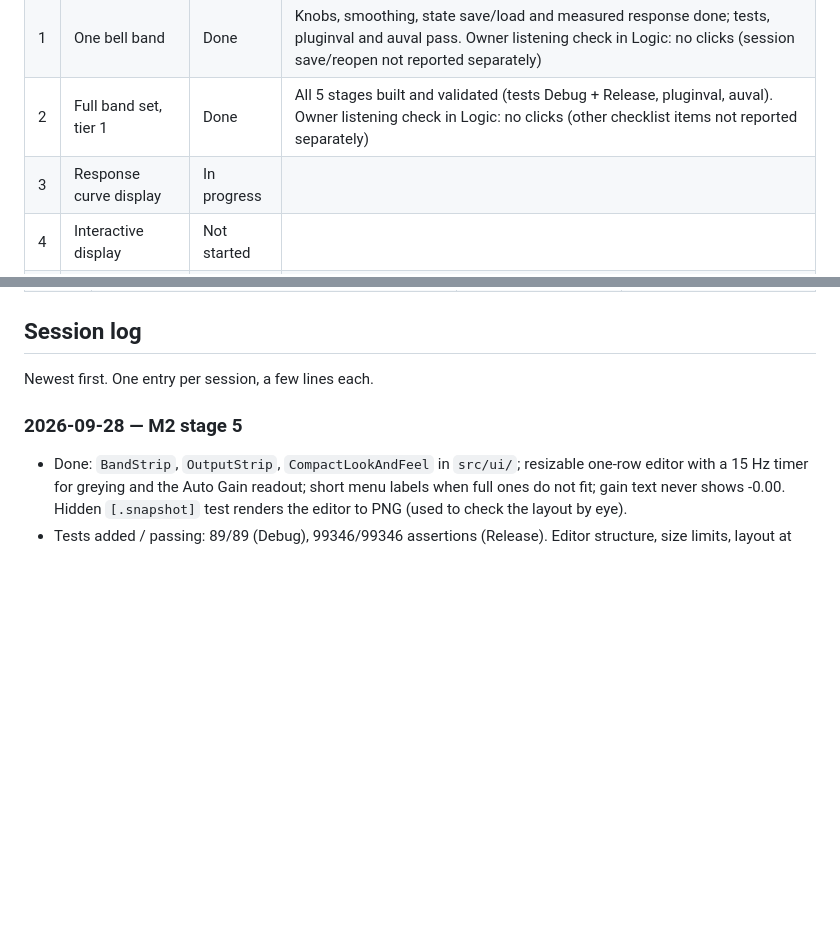
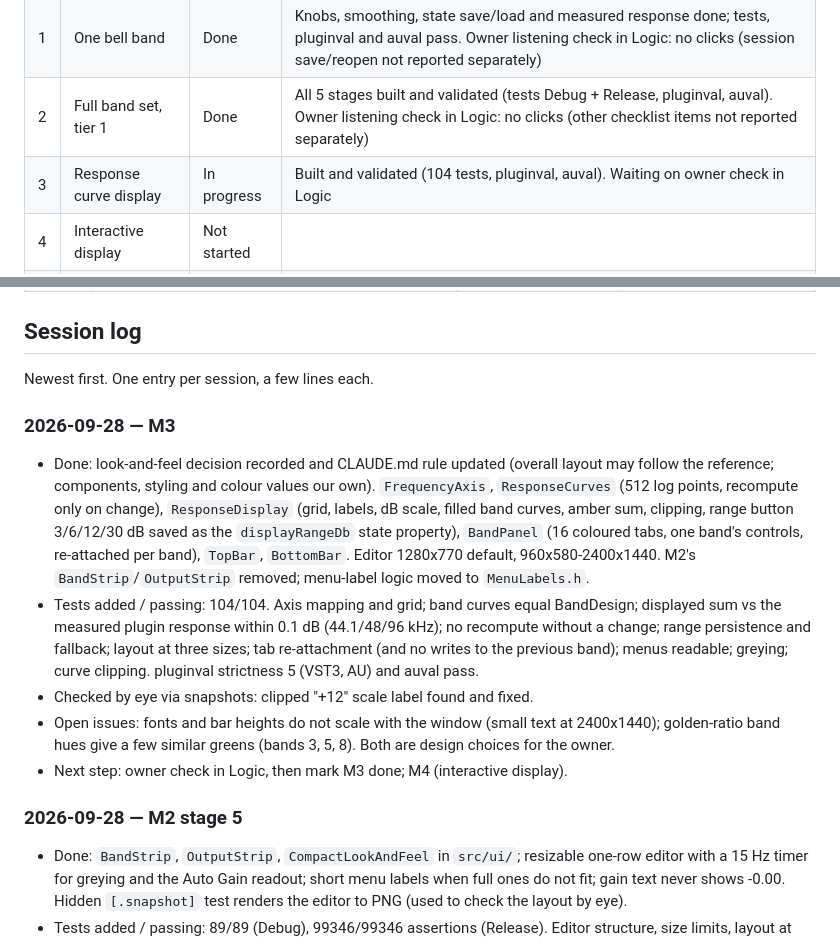
Before and after one commit to CatastrophicCoder/eq, a Markdown page: docs/PROGRESS.md, 2 parts joined by grey strips. Rendered like a GitHub page; blank space fills up the shorter version.

Commit message:
M3: update progress
Co-Authored-By: Claude Opus 5.5 (1M context) <noreply@anthropic.com>

```diff
--- a/docs/PROGRESS.md
+++ b/docs/PROGRESS.md
@@ -10,7 +10,7 @@ Milestone definitions and "done when" criteria are in [PLAN.md](PLAN.md#mileston
 | 0 | Toolchain | Done | Command-line build, tests, pluginval and auval pass; owner confirmed CLion build and AU load in Logic (Standalone run not reported separately) |
 | 1 | One bell band | Done | Knobs, smoothing, state save/load and measured response done; tests, pluginval and auval pass. Owner listening check in Logic: no clicks (session save/reopen not reported separately) |
 | 2 | Full band set, tier 1 | Done | All 5 stages built and validated (tests Debug + Release, pluginval, auval). Owner listening check in Logic: no clicks (other checklist items not reported separately) |
-| 3 | Response curve display | In progress | |
+| 3 | Response curve display | In progress | Built and validated (104 tests, pluginval, auval). Waiting on owner check in Logic |
 | 4 | Interactive display | Not started | |
 | 5 | Spectrum analyzer | Not started | |
 | 6 | Per-band stereo | Not started | |
@@ -68,6 +68,23 @@ Newest first. Move each item here from "Open decisions" in `CLAUDE.md` once it i
 ## Session log
 
 Newest first. One entry per session, a few lines each.
+
+### 2026-09-28 — M3
+
+- Done: look-and-feel decision recorded and CLAUDE.md rule updated (overall layout may follow the reference;
+  components, styling and colour values our own). `FrequencyAxis`, `ResponseCurves` (512 log points, recompute
+  only on change), `ResponseDisplay` (grid, labels, dB scale, filled band curves, amber sum, clipping, range
+  button 3/6/12/30 dB saved as the `displayRangeDb` state property), `BandPanel` (16 coloured tabs, one band's
+  controls, re-attached per band), `TopBar`, `BottomBar`. Editor 1280x770 default, 960x580-2400x1440.
+  M2's `BandStrip`/`OutputStrip` removed; menu-label logic moved to `MenuLabels.h`.
+- Tests added / passing: 104/104. Axis mapping and grid; band curves equal BandDesign; displayed sum vs the
+  measured plugin response within 0.1 dB (44.1/48/96 kHz); no recompute without a change; range persistence and
+  fallback; layout at three sizes; tab re-attachment (and no writes to the previous band); menus readable;
+  greying; curve clipping. pluginval strictness 5 (VST3, AU) and auval pass.
+- Checked by eye via snapshots: clipped "+12" scale label found and fixed.
+- Open issues: fonts and bar heights do not scale with the window (small text at 2400x1440); golden-ratio
+  band hues give a few similar greens (bands 3, 5, 8). Both are design choices for the owner.
+- Next step: owner check in Logic, then mark M3 done; M4 (interactive display).
 
 ### 2026-09-28 — M2 stage 5
 
```
